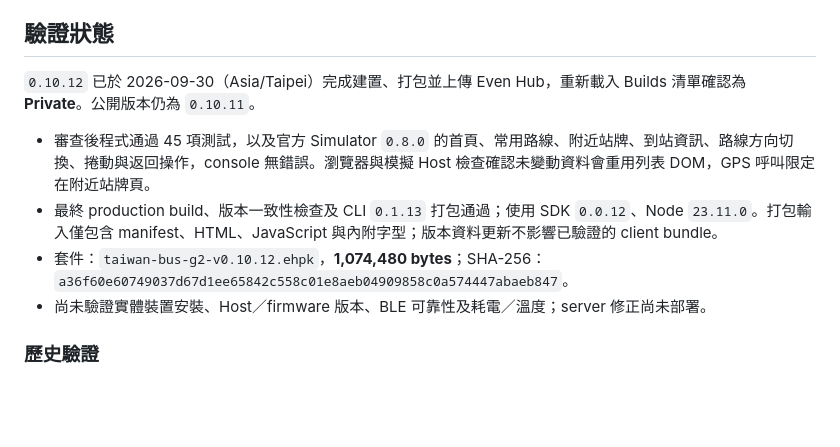
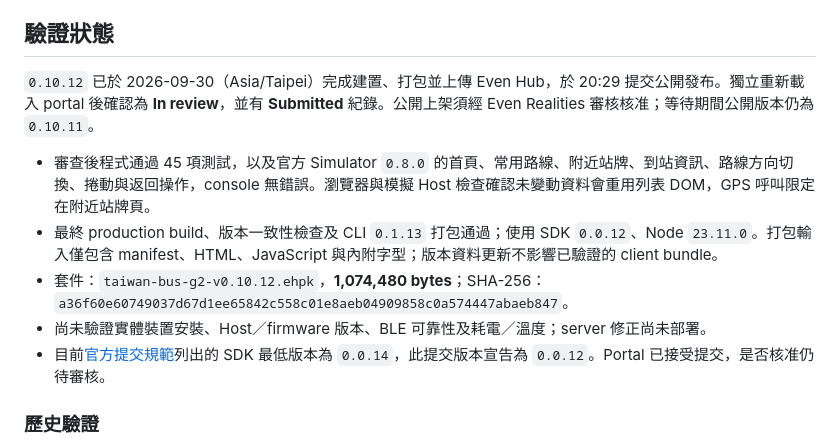
Before and after one commit to jamie950315/G2BusTracker, a Markdown page: README.md, the part around the change. Rendered like a GitHub page; blank space fills up the shorter version.

Commit message:
Record Even Hub public release submission

```diff
--- a/README.md
+++ b/README.md
@@ -145,12 +145,13 @@ node server/server.mjs
 
 ## 驗證狀態
 
-`0.10.12` 已於 2026-09-30（Asia/Taipei）完成建置、打包並上傳 Even Hub，重新載入 Builds 清單確認為 **Private**。公開版本仍為 `0.10.11`。
+`0.10.12` 已於 2026-09-30（Asia/Taipei）完成建置、打包並上傳 Even Hub，於 20:29 提交公開發布。獨立重新載入 portal 後確認為 **In review**，並有 **Submitted** 紀錄。公開上架須經 Even Realities 審核核准；等待期間公開版本仍為 `0.10.11`。
 
 - 審查後程式通過 45 項測試，以及官方 Simulator `0.8.0` 的首頁、常用路線、附近站牌、到站資訊、路線方向切換、捲動與返回操作，console 無錯誤。瀏覽器與模擬 Host 檢查確認未變動資料會重用列表 DOM，GPS 呼叫限定在附近站牌頁。
 - 最終 production build、版本一致性檢查及 CLI `0.1.13` 打包通過；使用 SDK `0.0.12`、Node `23.11.0`。打包輸入僅包含 manifest、HTML、JavaScript 與內附字型；版本資料更新不影響已驗證的 client bundle。
 - 套件：`taiwan-bus-g2-v0.10.12.ehpk`，**1,074,480 bytes**；SHA-256：`a36f60e60749037d67d1ee65842c558c01e8aeb04909858c0a574447abaeb847`。
 - 尚未驗證實體裝置安裝、Host／firmware 版本、BLE 可靠性及耗電／溫度；server 修正尚未部署。
+- 目前[官方提交規範](https://hub.evenrealities.com/docs/ship/app-submission)列出的 SDK 最低版本為 `0.0.14`，此提交版本宣告為 `0.0.12`。Portal 已接受提交，是否核准仍待審核。
 
 ### 歷史驗證
 
```
Also changed, not shown: AGENTS.md (+2 -1 lines), README_EN.md (+2 -1 lines).
